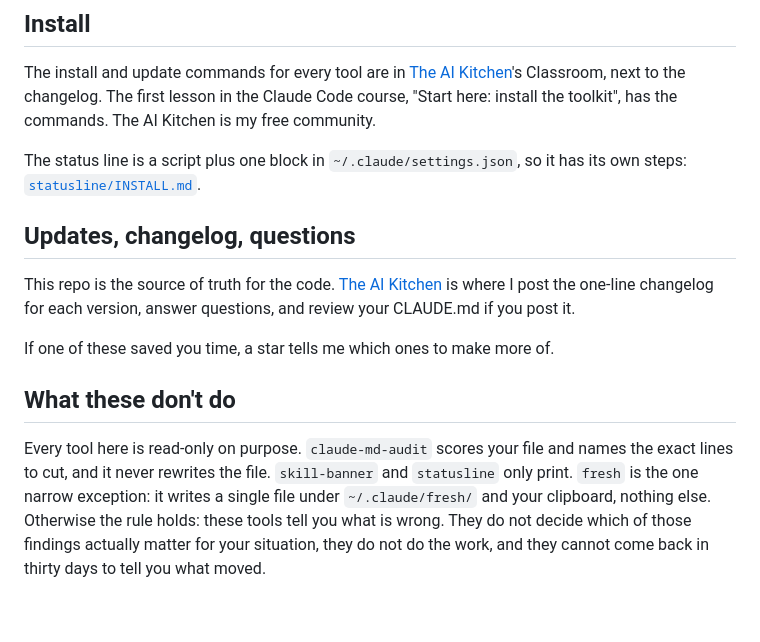
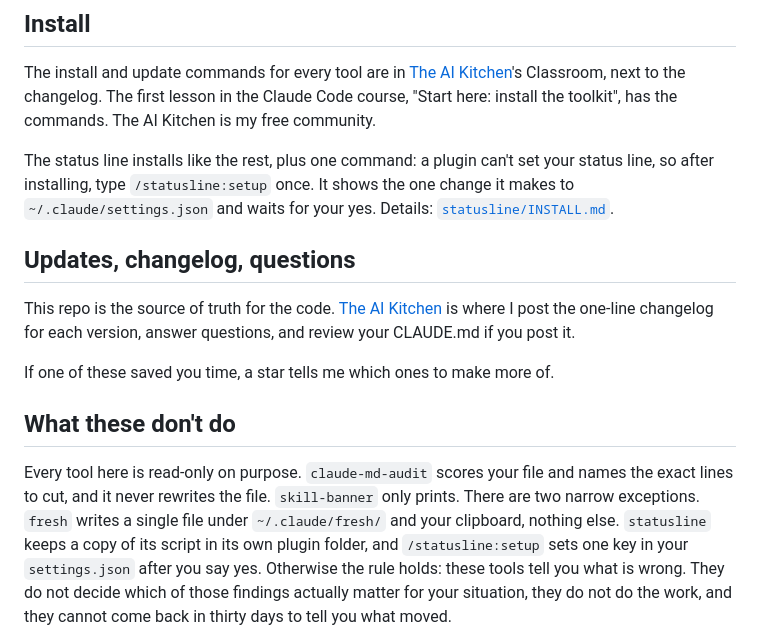
Before and after one commit to alextongme/alex-tong-toolkit, a Markdown page: README.md, the part around the change. GitHub-like rendering; blank space fills up the shorter version.

```diff
--- a/README.md
+++ b/README.md
@@ -26,7 +26,7 @@ Every tool has its own page on [alextong.me/toolkit](https://alextong.me/toolkit
 
 The install and update commands for every tool are in [The AI Kitchen](https://alextong.me/kitchen)'s Classroom, next to the changelog. The first lesson in the Claude Code course, "Start here: install the toolkit", has the commands. The AI Kitchen is my free community.
 
-The status line is a script plus one block in `~/.claude/settings.json`, so it has its own steps: [`statusline/INSTALL.md`](./statusline/INSTALL.md).
+The status line installs like the rest, plus one command: a plugin can't set your status line, so after installing, type `/statusline:setup` once. It shows the one change it makes to `~/.claude/settings.json` and waits for your yes. Details: [`statusline/INSTALL.md`](./statusline/INSTALL.md).
 
 ## Updates, changelog, questions
 
@@ -37,8 +37,9 @@ If one of these saved you time, a star tells me which ones to make more of.
 ## What these don't do
 
 Every tool here is read-only on purpose. `claude-md-audit` scores your file and names the exact
-lines to cut, and it never rewrites the file. `skill-banner` and `statusline` only print. `fresh` is the one narrow exception: it writes a single
-file under `~/.claude/fresh/` and your clipboard, nothing else. Otherwise the rule holds: these tools tell
+lines to cut, and it never rewrites the file. `skill-banner` only prints. There are two narrow exceptions. `fresh` writes a single
+file under `~/.claude/fresh/` and your clipboard, nothing else. `statusline` keeps a copy of its script in its own plugin folder, and
+`/statusline:setup` sets one key in your `settings.json` after you say yes. Otherwise the rule holds: these tools tell
 you what is wrong. They do not decide which of those findings actually matter for your situation,
 they do not do the work, and they cannot come back in thirty days to tell you what moved.
 
```
Also changed, not shown: CLAUDE.md (+9 -1 lines).
